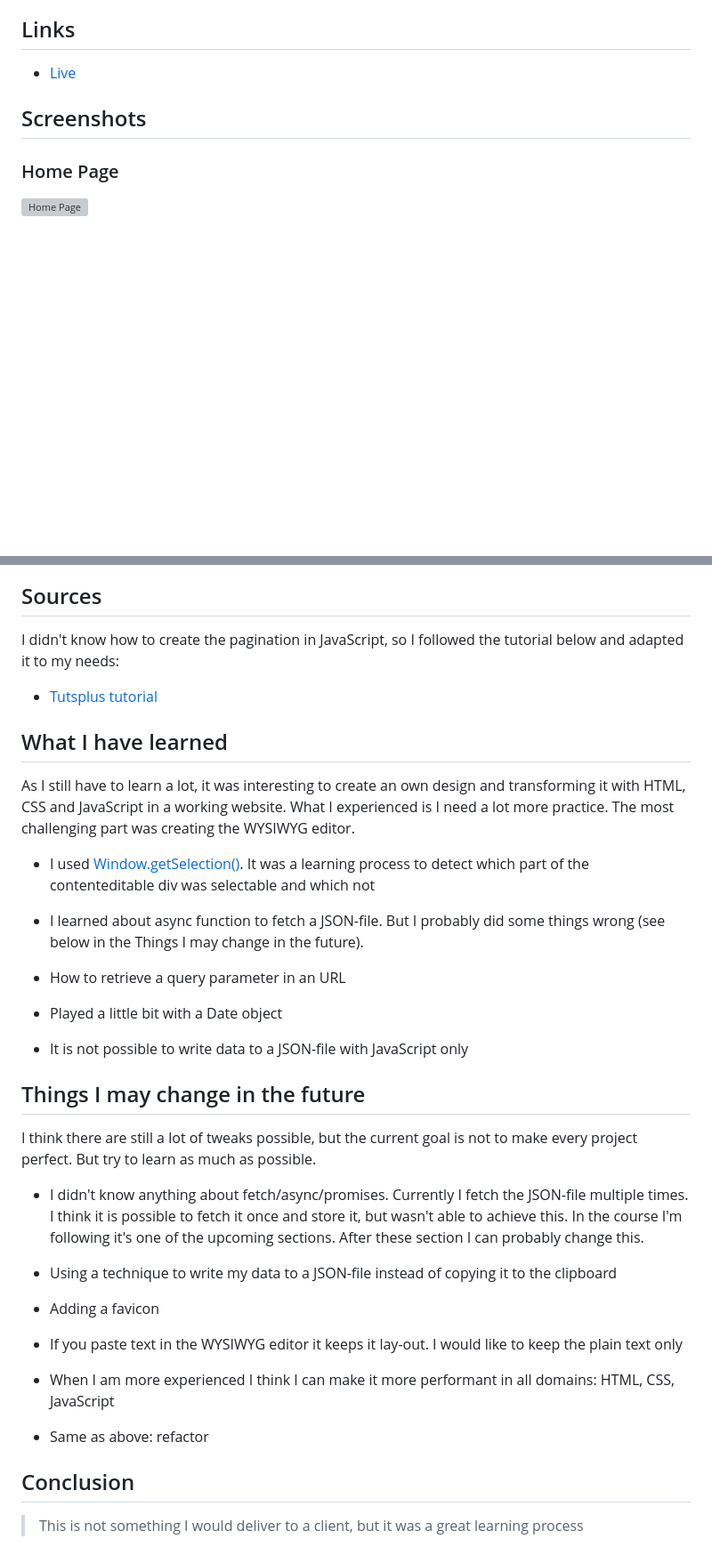
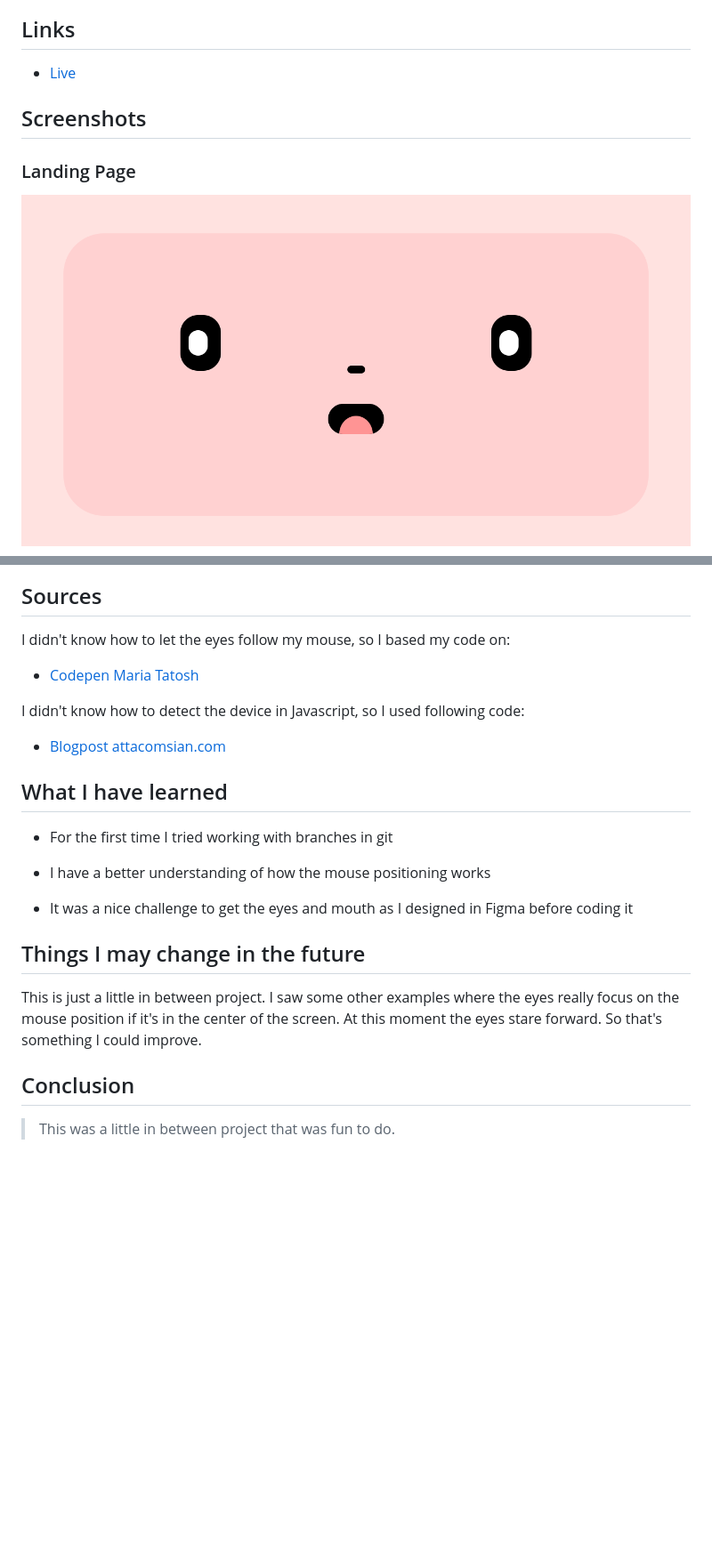
Before and after one commit to iam-davidvm/landingface, a Markdown page: README.md, 2 parts joined by grey strips. Shown: that part at 89% size. Drawn GitHub-style; pictures changed too: screenshots/friendlyface.png (added); blank space fills up the shorter version; grey boxes are pictures that could not be loaded.

Commit message:
finishing the readme

```diff
--- a/README.md
+++ b/README.md
@@ -10,7 +10,7 @@
 
 ## Screenshots
 
-### Home Page
+### Landing Page
 
-![Home Page](/screenshots/homepage.png "Home Page")
+![Landing Page](/screenshots/friendlyface.png "Landing Page")
 
@@ -36,43 +18,30 @@
 
 ## Sources
 
-I didn't know how to create the pagination in JavaScript, so I followed the tutorial below and adapted it to my needs:
+I didn't know how to let the eyes follow my mouse, so I based my code on:
 
-- [Tutsplus tutorial](<https://webdesign.tutsplus.com/tutorials/pagination-with-vanilla-javascript--cms-41896> "Tutsplus tutorial")
+- [Codepen Maria Tatosh](<https://codepen.io/masha_tatosh/pen/ExawOpB> "Codepen Maria Tatosh")
+
+I didn't know how to detect the device in Javascript, so I used following code:
+
+- [Blogpost attacomsian.com](<https://attacomsian.com/blog/javascript-detect-mobile-device> "Blogpost attacomsian.com")
+
 
 
 ## What I have learned
 
-As I still have to learn a lot, it was interesting to create an own design and transforming it with HTML, CSS and JavaScript in a working website. What I experienced is I need a lot more practice. The most challenging part was creating the WYSIWYG editor.
+- For the first time I tried working with branches in git
 
-- I used [Window.getSelection()](<https://developer.mozilla.org/en-US/docs/Web/API/Window/getSelection> "Window.getSelection()"). It was a learning process to detect which part of the contenteditable div was selectable and which not
+- I have a better understanding of how the mouse positioning works
 
-- I learned about async function to fetch a JSON-file. But I probably did some things wrong (see below in the Things I may change in the future).
-
-- How to retrieve a query parameter in an URL
-
-- Played a little bit with a Date object
-
-- It is not possible to write data to a JSON-file with JavaScript only
+- It was a nice challenge to get the eyes and mouth as I designed in Figma before coding it
 
 
 ## Things I may change in the future
 
-I think there are still a lot of tweaks possible, but the current goal is not to make every project perfect. But try to learn as much as possible.
-
-- I didn't know anything about fetch/async/promises. Currently I fetch the JSON-file multiple times. I think it is possible to fetch it once and store it, but wasn't able to achieve this. In the course I'm following it's one of the upcoming sections. After these section I can probably change this.
-
-- Using a technique to write my data to a JSON-file instead of copying it to the clipboard
-
-- Adding a favicon
-
-- If you paste text in the WYSIWYG editor it keeps it lay-out. I would like to keep the plain text only
-
-- When I am more experienced I think I can make it more performant in all domains: HTML, CSS, JavaScript
-
-- Same as above: refactor
+This is just a little in between project. I saw some other examples where the eyes really focus on the mouse position if it's in the center of the screen. At this moment the eyes stare forward. So that's something I could improve.
 
 
 ## Conclusion
 
-> This is not something I would deliver to a client, but it was a great learning process
+> This was a little in between project that was fun to do.
```
Also changed, not shown: other parts of README.md (+1 -19 lines).
